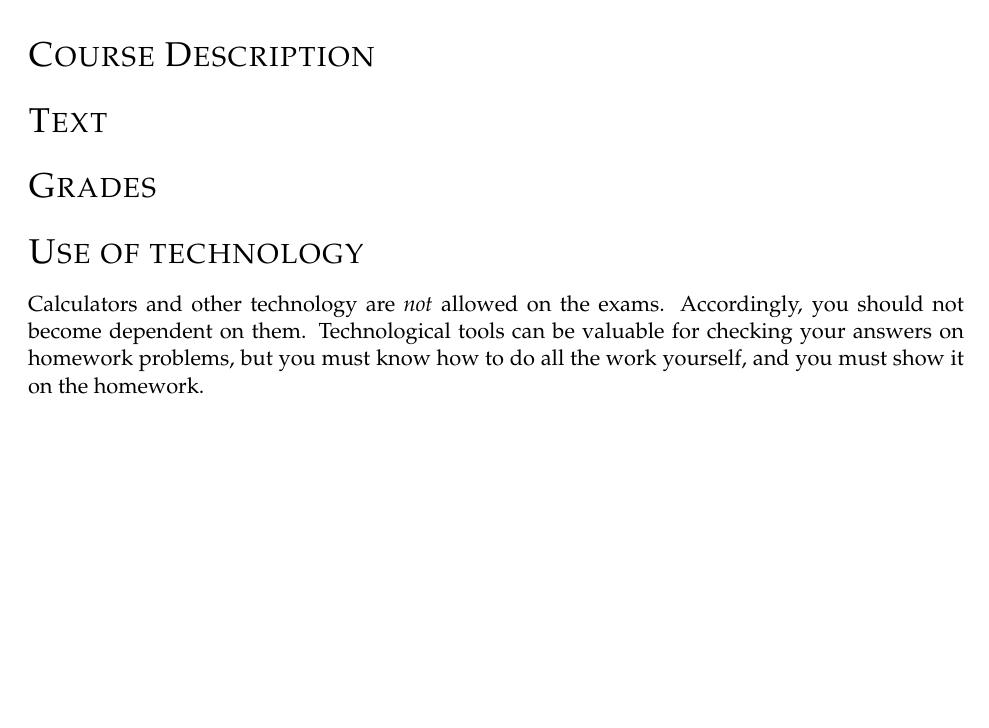
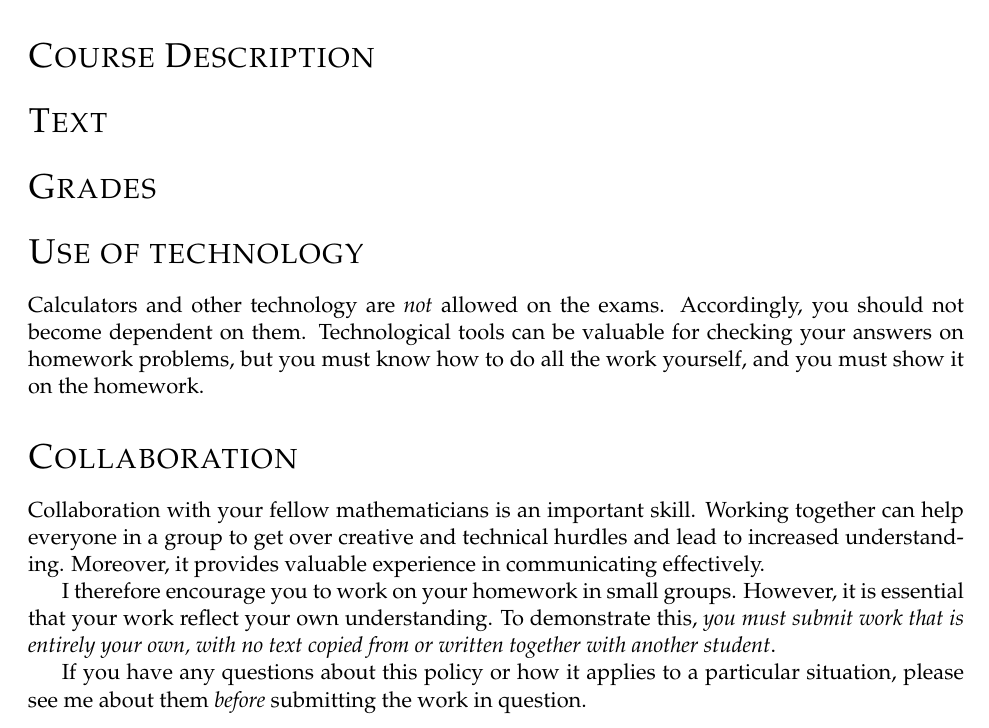
Before and after one commit to agdphd/latex-syllabus, a LaTeX book (syllabus.tex): part of the page, cut so that both start at the same text, the shorter picture padded with empty space. Compiled offline with pdfLaTeX.

Commit message:
Add and populate "Collaboration" section

```diff
--- a/syllabus.tex
+++ b/syllabus.tex
@@ -28,4 +28,15 @@ Calculators and other technology are \emph{not} allowed on the exams.
 Accordingly, you should not become dependent on them.
 Technological tools can be valuable for checking your answers on homework problems, but you must know how to do all the work yourself, and you must show it on the homework.
 
+\section*{Collaboration}
+Collaboration with your fellow mathematicians is an important skill.
+Working together can help everyone in a group to get over creative and technical hurdles and lead to increased understanding.
+Moreover, it provides valuable experience in communicating effectively.
+
+I therefore encourage you to work on your homework in small groups.
+However, it is essential that your work reflect your own understanding.
+To demonstrate this, \emph{you must submit work that is entirely your own, with no text copied from or written together with another student}.
+
+If you have any questions about this policy or how it applies to a particular situation, please see me about them \emph{before} submitting the work in question.
+
 \end{document}
```
